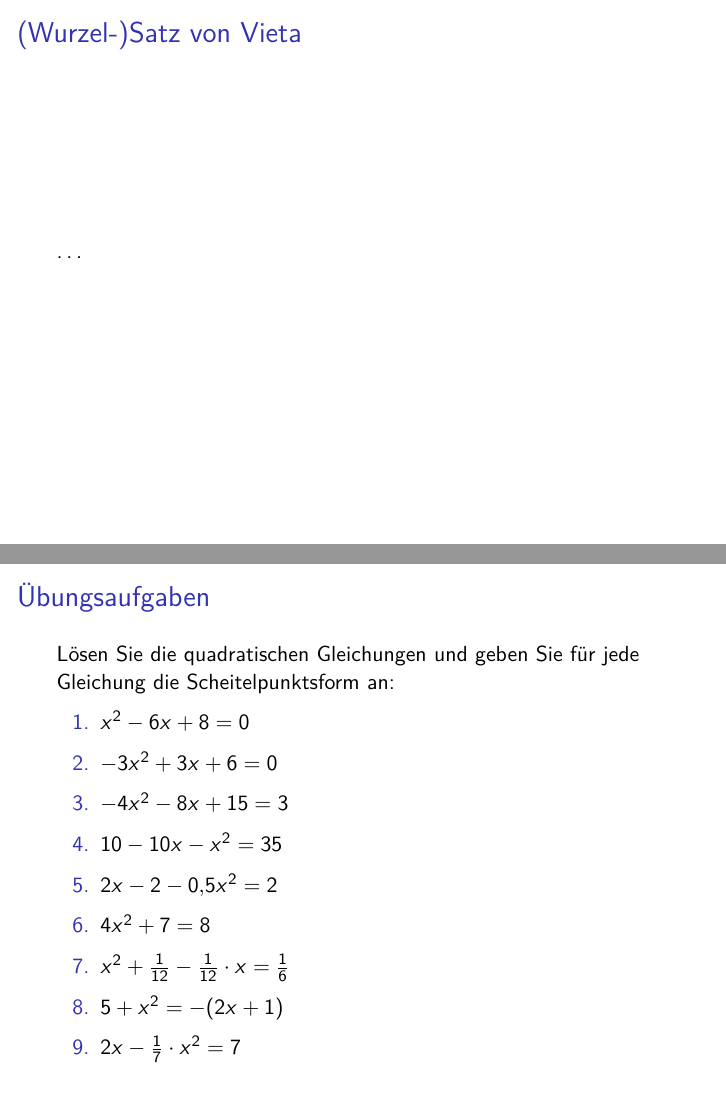
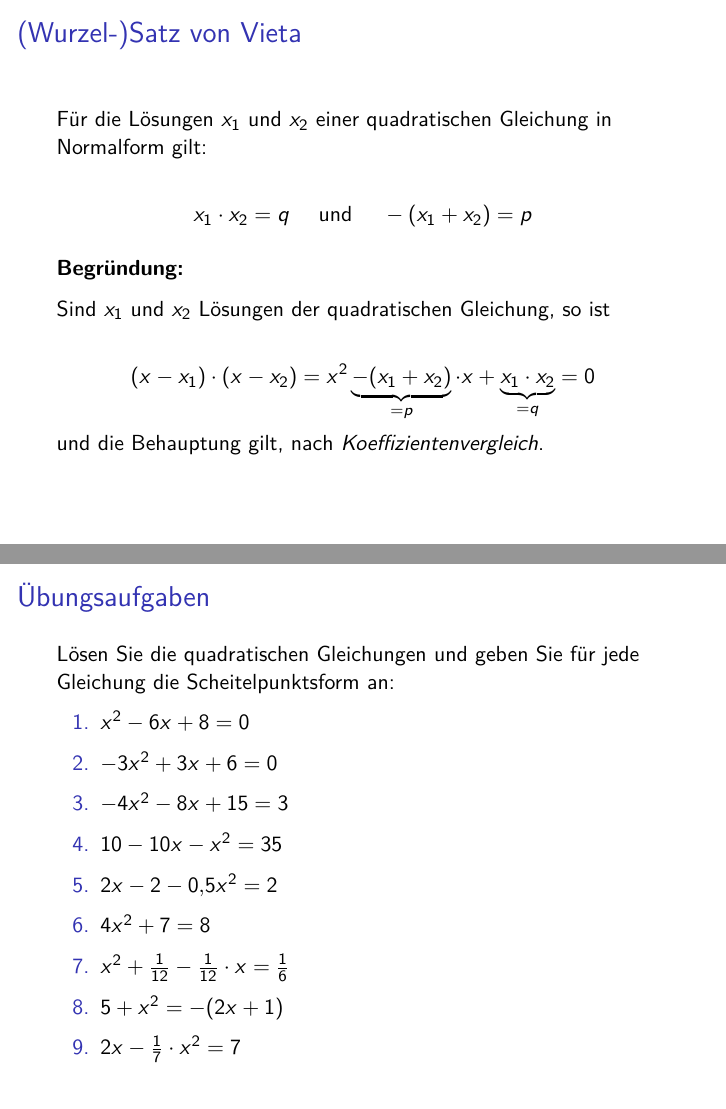
Before and after one commit to NMarkgraf/FUMPS, an R Markdown document (Inhalte/QuadratischeGleichungen.Rmd): pages 4 and 5 of 5, joined at a grey line. Rendered offline with R 4.5, knitr and Pandoc, then LaTeX, with nearby package versions.

Commit message:
+ Wurzelsatz von Vieta hinzugefügt.

```diff
--- a/Inhalte/QuadratischeGleichungen.Rmd
+++ b/Inhalte/QuadratischeGleichungen.Rmd
@@ -73,7 +73,19 @@ Sind die Nullstellen $x_1$ und $x_2$ bekannt, so gilt:
 
 ### (Wurzel-)Satz von Vieta
 
-...
+Für die Lösungen $x_1$ und $x_2$ einer quadratischen Gleichung in Normalform
+gilt:
+
+$$x_1 \cdot x_2 = q \quad \text{ und }\quad -(x_1+x_2) = p$$
+
+**Begründung:**
+
+Sind $x_1$ und $x_2$ Lösungen der quadratischen Gleichung, so ist
+
+$$(x-x_1)\cdot(x-x_2) = x^2 \underbrace{-(x_1+x_2)}_{=p}\cdot x + \underbrace{x_1\cdot x_2}_{=q}=0$$
+und die Behauptung gilt, nach *Koeffizientenvergleich*.
+
+
 
 ### Übungsaufgaben
 
```
